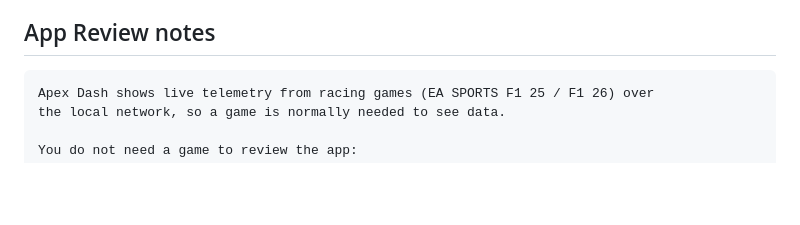
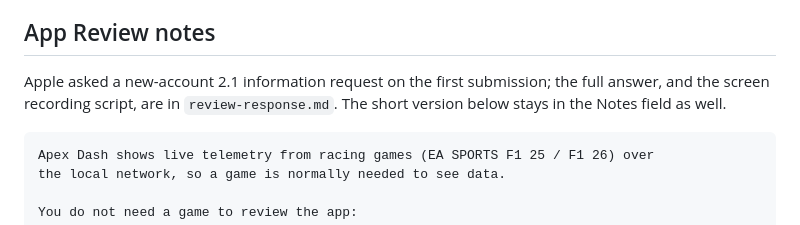
Before and after one commit to bekir1184/ApexDash, a Markdown page: docs/store/listing.md, the part around the change. Rendered like a GitHub page; blank space fills up the shorter version.

Commit message:
Answer the App Review information request
Co-Authored-By: Claude Opus 5 <noreply@anthropic.com>

````diff
--- a/docs/store/listing.md
+++ b/docs/store/listing.md
@@ -196,6 +196,10 @@ Formula One, FIA, Electronic Arts ya da Codemasters ile bağlantılı, onlar tar
 
 ## App Review notes
 
+Apple asked a new-account 2.1 information request on the first submission; the
+full answer, and the screen recording script, are in `review-response.md`. The
+short version below stays in the Notes field as well.
+
 ```
 Apex Dash shows live telemetry from racing games (EA SPORTS F1 25 / F1 26) over
 the local network, so a game is normally needed to see data.
````
Also changed, not shown: docs/store/review-response.md (added, +142 -0 lines).
